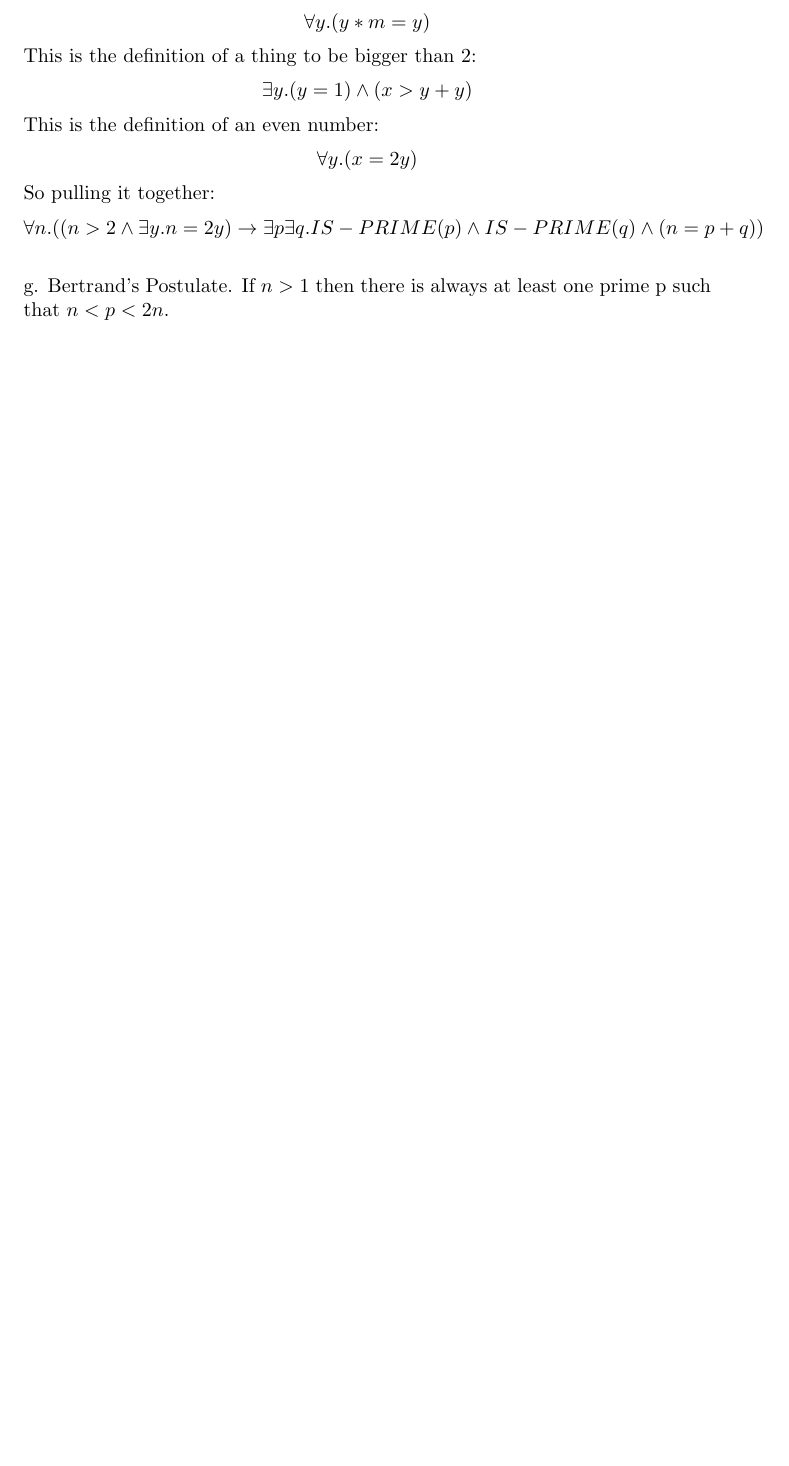
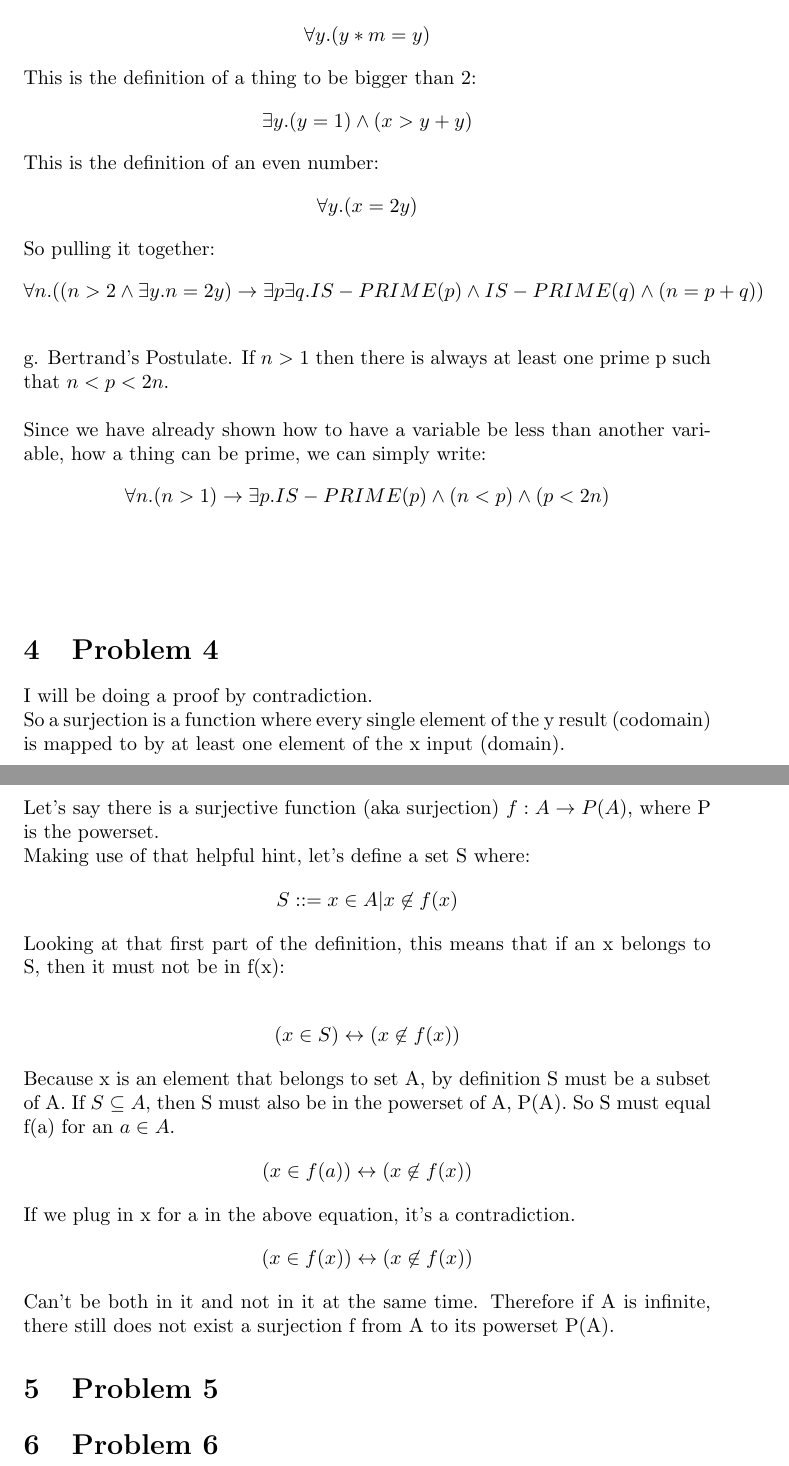
Before and after one commit to linkel/MIT-6.042j-Mathematics-for-Computer-Science, a LaTeX problem sheet (PS1/HW1_2005_KL.tex): part of page 3 of 3 before the commit and two parts of pages 4 and 5 of 5 after it, the two joined at a grey line, cut so that both start at the same text, the shorter picture padded with empty space. Compiled offline with pdfLaTeX.

Commit message:
Surjection problem.

```diff
--- a/PS1/HW1_2005_KL.tex
+++ b/PS1/HW1_2005_KL.tex
@@ -132,7 +167,42 @@ So pulling it together:
 \end {align*}
 \\
 g. Bertrand's Postulate. If $n > 1$ then there is always at least one prime p such that $n < p < 2n$.
-
+\\\\
+Since we have already shown how to have a variable be less than another variable, how a thing can be prime, we can simply write:
+\begin {align*}
+\forall n. (n > 1) \rightarrow \exists p. IS-PRIME(p) \wedge (n < p) \wedge (p < 2n)
+\end {align*}
 \\\\
 
+\section{Problem 4}
+\\
+I will be doing a proof by contradiction.
+\\
+So a surjection is a function where every single element of the y result (codomain) is mapped to by at least one element of the x input (domain).
+\\
+Let's say there is a surjective function (aka surjection) $f: A \rightarrow P(A)$, where P is the powerset.
+\\
+Making use of that helpful hint, let's define a set S where:
+\begin {align*}
+S ::= x \in A | x \not \in f(x)
+\end {align*}
+Looking at that first part of the definition, this means that if an x belongs to S, then it must not be in f(x):
+\\
+\begin {align*}
+(x \in S) \leftrightarrow (x \not \in f(x))
+\end {align*}
+Because x is an element that belongs to set A, by definition S must be a subset of A. If $S \subseteq A$, then S must also be in the powerset of A, P(A). So S must equal f(a) for an $a \in A$.
+\begin {align*}
+(x \in f(a)) \leftrightarrow (x \not \in f(x))
+\end {align*}
+If we plug in x for a in the above equation, it's a contradiction.
+\begin {align*}
+(x \in f(x)) \leftrightarrow (x \not \in f(x))
+\end {align*}
+Can't be both in it and not in it at the same time. Therefore if A is infinite, there still does not exist a surjection f from A to its powerset P(A).
+\section{Problem 5}
+
+\section{Problem 6}
+
+
 \end{document}
```
Also changed, not shown: PS1/HW1_INPROG.pdf (deleted), PS1/HW1_inprogress.pdf (added), PS1/HW1_2005_KL.tex (37 more changed lines).
